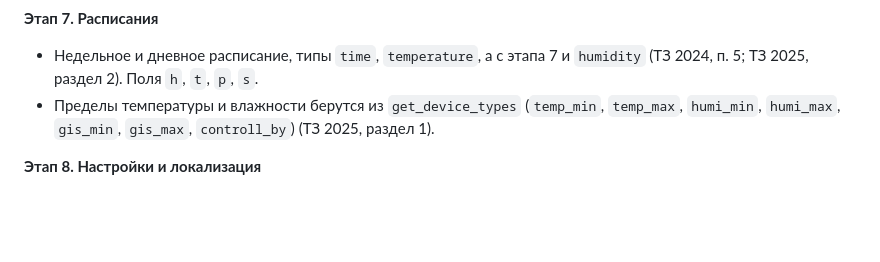
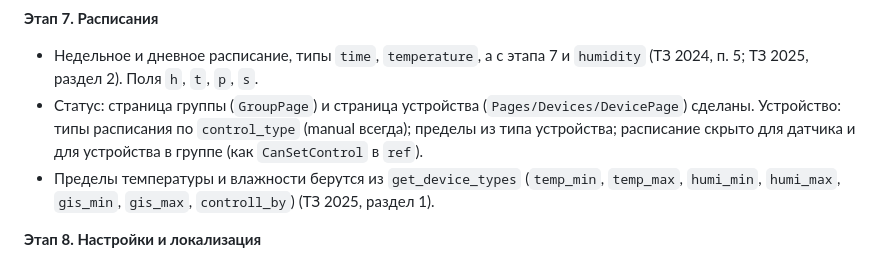
Before and after one commit to homov/MavUI, a Markdown page: migrated/docs/PLAN.md, the part around the change. GitHub-like rendering; blank space fills up the shorter version.

Commit message:
migrated/docs: stage 7 status (group and device pages done)
Co-authored-by: arena-agent <297053741+arena-agent@users.noreply.github.com>

```diff
--- a/migrated/docs/PLAN.md
+++ b/migrated/docs/PLAN.md
@@ -251,6 +251,7 @@ migrated/
 
 **Этап 7. Расписания**
 * Недельное и дневное расписание, типы `time`, `temperature`, а с этапа 7 и `humidity` (ТЗ 2024, п. 5; ТЗ 2025, раздел 2). Поля `h`, `t`, `p`, `s`.
+* Статус: страница группы (`GroupPage`) и страница устройства (`Pages/Devices/DevicePage`) сделаны. Устройство: типы расписания по `control_type` (manual всегда); пределы из типа устройства; расписание скрыто для датчика и для устройства в группе (как `CanSetControl` в `ref`).
 * Пределы температуры и влажности берутся из `get_device_types` (`temp_min`, `temp_max`, `humi_min`, `humi_max`, `gis_min`, `gis_max`, `controll_by`) (ТЗ 2025, раздел 1).
 
 **Этап 8. Настройки и локализация**
```
